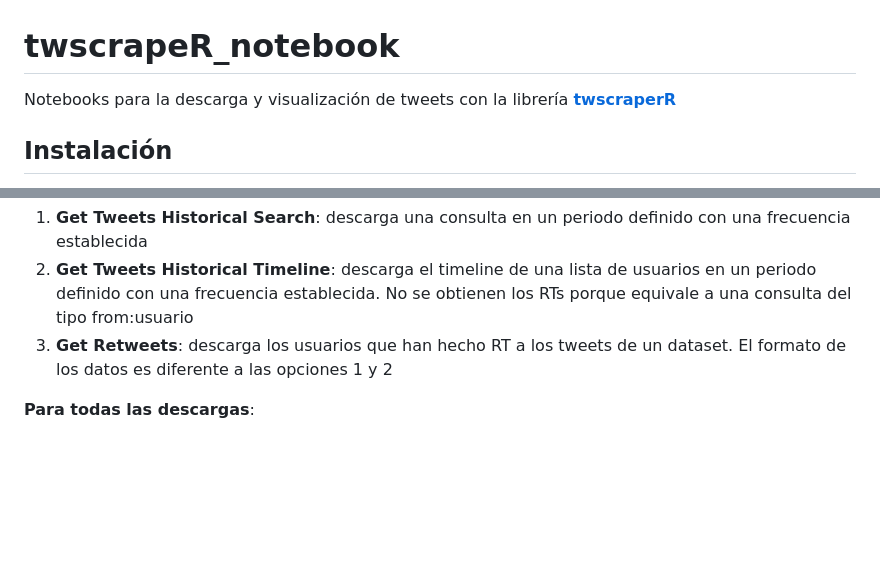
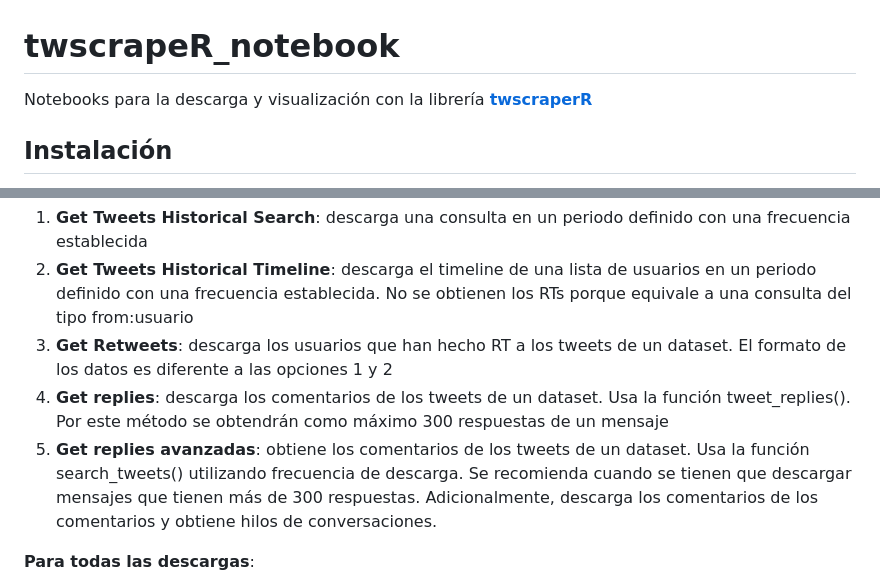
Before and after one commit to congosto/twscrapeR_notebook, a Markdown page: README.md, 2 parts joined by grey strips. Drawn GitHub-style; blank space fills up the shorter version.

Commit message:
Add new functions

```diff
--- a/README.md
+++ b/README.md
@@ -1,6 +1,6 @@
 # twscrapeR_notebook
 
-Notebooks para la descarga y visualización de tweets con la librería [**twscraperR**](https://github.com/agusnieto77/twscrapeR)
+Notebooks para la descarga y visualización con la librería [**twscraperR**](https://github.com/agusnieto77/twscrapeR)
 
 ## Instalación
 
@@ -63,6 +63,8 @@ Permite descargar tweets de una consulta, de un usuario o los retweets
 1.  **Get Tweets Historical Search**: descarga una consulta en un periodo definido con una frecuencia establecida
 2.  **Get Tweets Historical Timeline**: descarga el timeline de una lista de usuarios en un periodo definido con una frecuencia establecida. No se obtienen los RTs porque equivale a una consulta del tipo from:usuario
 3.  **Get Retweets**: descarga los usuarios que han hecho RT a los tweets de un dataset. El formato de los datos es diferente a las opciones 1 y 2
+4.  **Get replies**: descarga los comentarios de los tweets de un dataset. Usa la función tweet_replies(). Por este método se obtendrán como máximo 300 respuestas de un mensaje
+5.  **Get replies avanzadas**: obtiene los comentarios de los tweets de un dataset. Usa la función search_tweets() utilizando frecuencia de descarga. Se recomienda cuando se tienen que descargar mensajes que tienen más de 300 respuestas. Adicionalmente, descarga los comentarios de los comentarios y obtiene hilos de conversaciones.
 
 **Para todas las descargas**:
 
```
